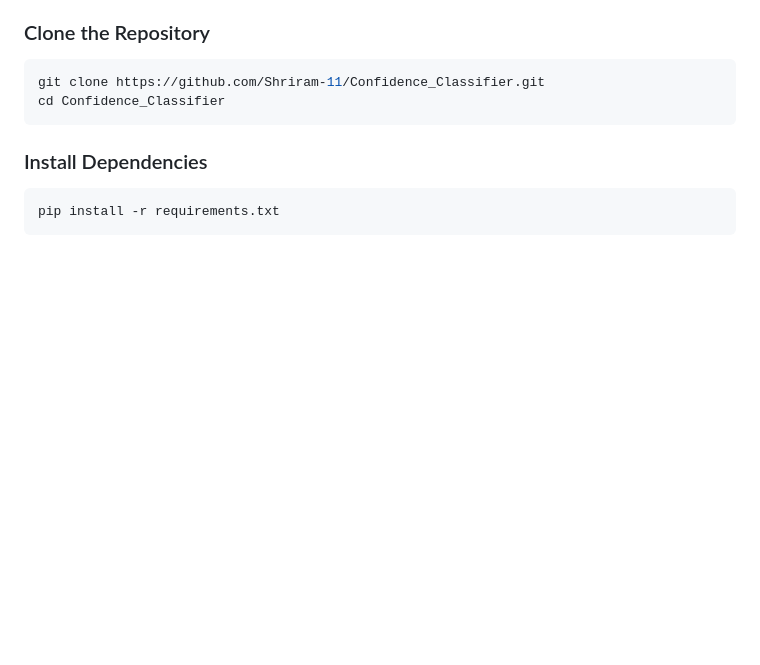
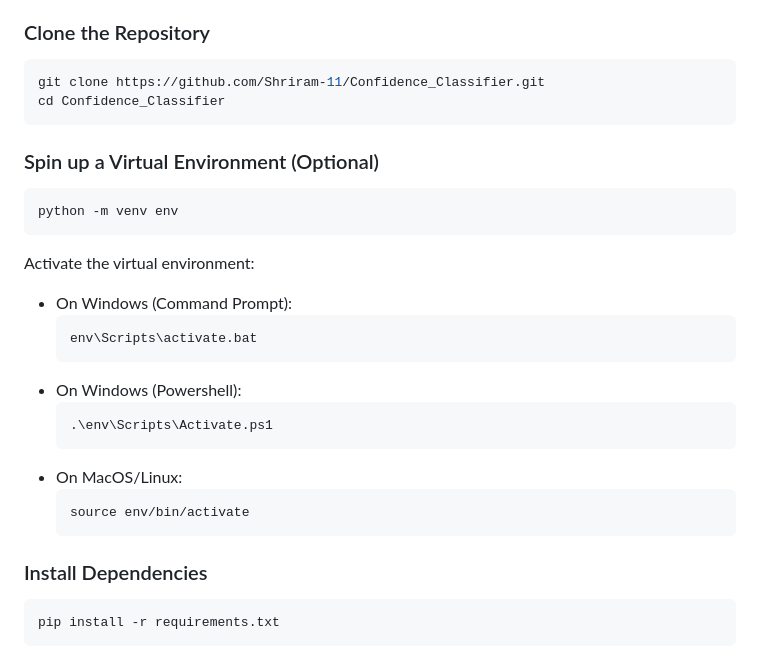
Before and after one commit to AumPauskar/Confidence_Classifier, a Markdown page: README.md, the part around the change. GitHub-like rendering; blank space fills up the shorter version.

Commit message:
README updated for venv

````diff
--- a/README.md
+++ b/README.md
@@ -38,6 +38,26 @@ Make sure you have the following installed:
 git clone https://github.com/Shriram-11/Confidence_Classifier.git
 cd Confidence_Classifier
 ```
+
+### Spin up a Virtual Environment (Optional)
+
+```bash
+python -m venv env
+```
+Activate the virtual environment:
+
+- On Windows (Command Prompt):
+   ```ps1
+   env\Scripts\activate.bat
+   ```
+- On Windows (Powershell):
+   ```ps1
+   .\env\Scripts\Activate.ps1
+   ```
+- On MacOS/Linux:
+   ```bash
+   source env/bin/activate
+   ```
 
 ### Install Dependencies
 
````
